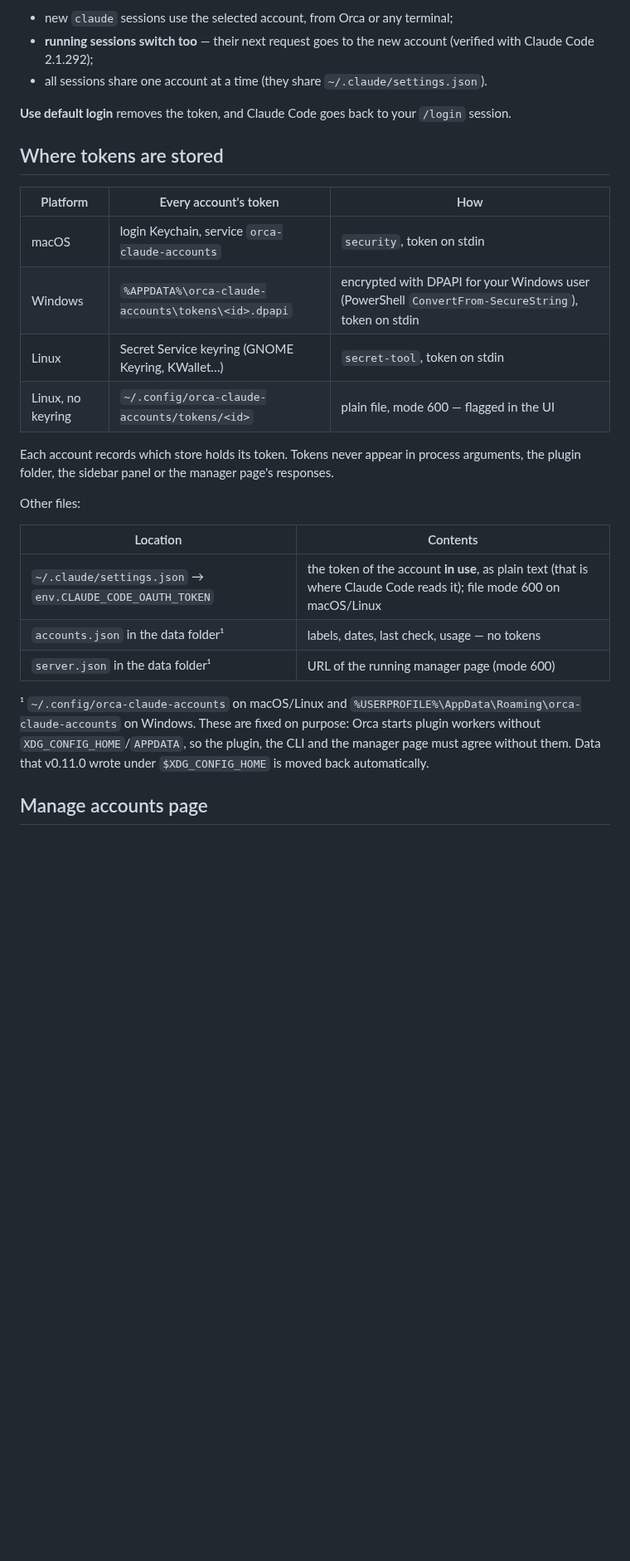
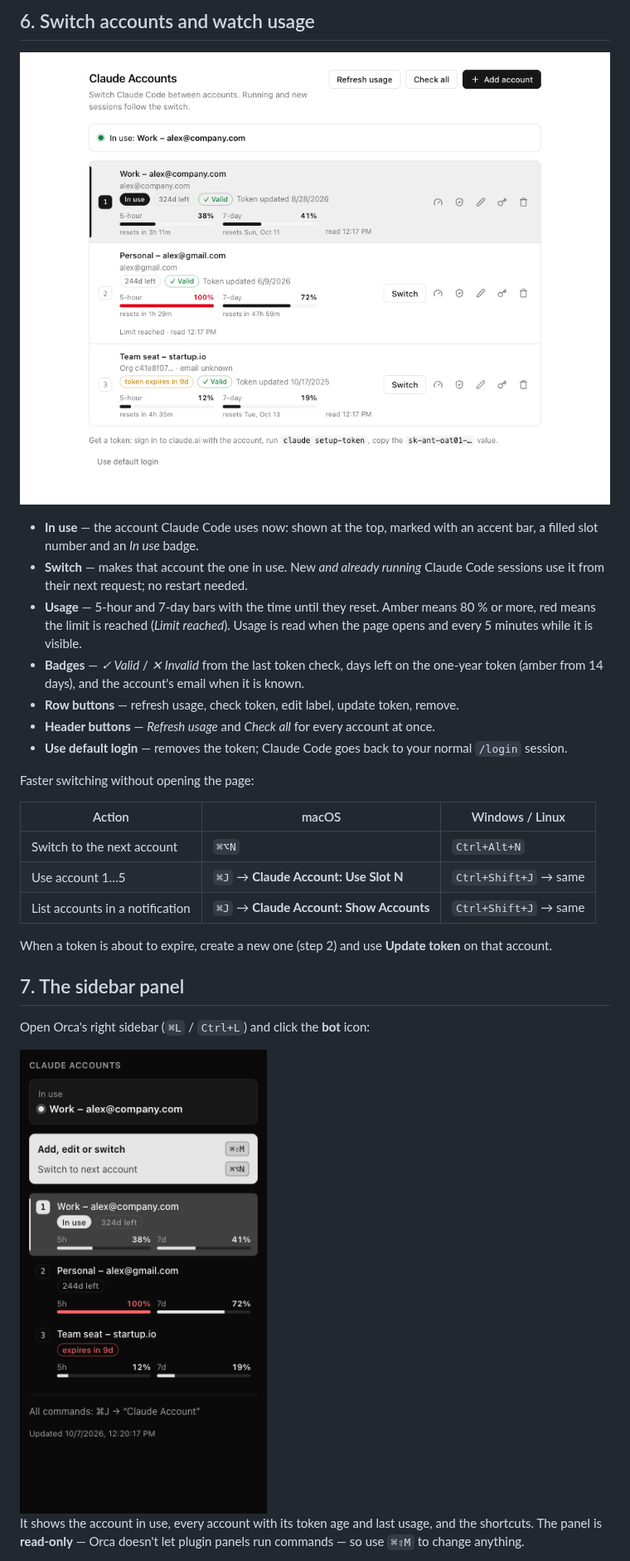
Before and after one commit to baroned1707/orca-claude-accounts, a Markdown page: README.md, the part around one of its changes. Shown at 83% size. Rendered like a GitHub page; pictures changed too: docs/images/manage-light.png (added), docs/images/sidebar-panel.png (added); blank space fills up the shorter version.

```diff
--- a/README.md
+++ b/README.md
@@ -85,36 +132,39 @@ while running**, so:
 
-- new `claude` sessions use the selected account, from Orca or any terminal;
-- **running sessions switch too** — their next request goes to the new account
-  (verified with Claude Code 2.1.292);
-- all sessions share one account at a time (they share `~/.claude/settings.json`).
+## 6. Switch accounts and watch usage
 
-**Use default login** removes the token, and Claude Code goes back to your `/login` session.
+![Manage accounts page, light theme](docs/images/manage-light.png)
 
-## Where tokens are stored
+- **In use** — the account Claude Code uses now: shown at the top, marked with an
+  accent bar, a filled slot number and an *In use* badge.
+- **Switch** — makes that account the one in use. New *and already running* Claude
+  Code sessions use it from their next request; no restart needed.
+- **Usage** — 5-hour and 7-day bars with the time until they reset. Amber means
+  80 % or more, red means the limit is reached (*Limit reached*). Usage is read when
+  the page opens and every 5 minutes while it is visible.
+- **Badges** — *✓ Valid* / *✕ Invalid* from the last token check, days left on the
+  one-year token (amber from 14 days), and the account's email when it is known.
+- **Row buttons** — refresh usage, check token, edit label, update token, remove.
+- **Header buttons** — *Refresh usage* and *Check all* for every account at once.
+- **Use default login** — removes the token; Claude Code goes back to your normal `/login` session.
 
-| Platform | Every account's token | How |
+Faster switching without opening the page:
+
+| Action | macOS | Windows / Linux |
 | --- | --- | --- |
-| macOS | login Keychain, service `orca-claude-accounts` | `security`, token on stdin |
-| Windows | `%APPDATA%\orca-claude-accounts\tokens\<id>.dpapi` | encrypted with DPAPI for your Windows user (PowerShell `ConvertFrom-SecureString`), token on stdin |
-| Linux | Secret Service keyring (GNOME Keyring, KWallet…) | `secret-tool`, token on stdin |
-| Linux, no keyring | `~/.config/orca-claude-accounts/tokens/<id>` | plain file, mode 600 — flagged in the UI |
+| Switch to the next account | `⌘⌥N` | `Ctrl+Alt+N` |
+| Use account 1…5 | `⌘J` → **Claude Account: Use Slot N** | `Ctrl+Shift+J` → same |
+| List accounts in a notification | `⌘J` → **Claude Account: Show Accounts** | `Ctrl+Shift+J` → same |
 
-Each account records which store holds its token. Tokens never appear in process
-arguments, the plugin folder, the sidebar panel or the manager page's responses.
+When a token is about to expire, create a new one (step 2) and use **Update token**
+on that account.
 
-Other files:
+## 7. The sidebar panel
 
-| Location | Contents |
-| --- | --- |
-| `~/.claude/settings.json` → `env.CLAUDE_CODE_OAUTH_TOKEN` | the token of the account **in use**, as plain text (that is where Claude Code reads it); file mode 600 on macOS/Linux |
-| `accounts.json` in the data folder¹ | labels, dates, last check, usage — no tokens |
-| `server.json` in the data folder¹ | URL of the running manager page (mode 600) |
+Open Orca's right sidebar (`⌘L` / `Ctrl+L`) and click the **bot** icon:
 
-¹ `~/.config/orca-claude-accounts` on macOS/Linux and
-`%USERPROFILE%\AppData\Roaming\orca-claude-accounts` on Windows. These are fixed on
-purpose: Orca starts plugin workers without `XDG_CONFIG_HOME`/`APPDATA`, so the
-plugin, the CLI and the manager page must agree without them. Data that v0.11.0
-wrote under `$XDG_CONFIG_HOME` is moved back automatically.
+<img src="docs/images/sidebar-panel.png" alt="Sidebar panel" width="320">
 
-## Manage accounts page
+It shows the account in use, every account with its token age and last usage, and
+the shortcuts. The panel is **read-only** — Orca doesn't let plugin panels run
+commands — so use `⌘⇧M` to change anything.
 
```
Also changed, not shown: other parts of README.md (+180 -99 lines), docs/images/add-account.png (added), docs/images/manage-dark.png (added), 4 other files.
